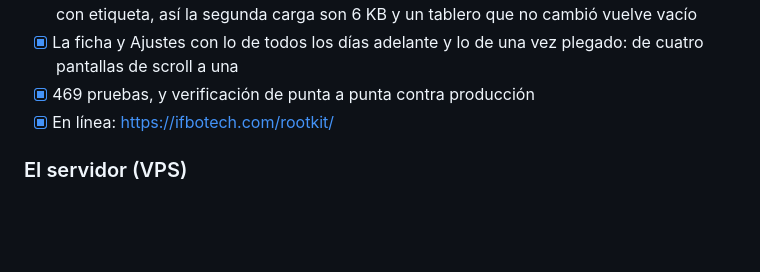
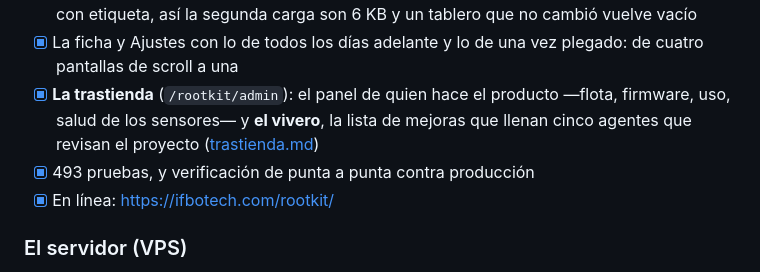
Before and after one commit to ifbotech/root-kit, a Markdown page: docs/roadmap.md, the part around the change. Drawn GitHub-style; blank space fills up the shorter version.

Commit message:
Roadmap: la trastienda y el vivero
Co-Authored-By: Claude Opus 5 <noreply@anthropic.com>

```diff
--- a/docs/roadmap.md
+++ b/docs/roadmap.md
@@ -150,7 +150,11 @@ la pantalla (sólo el QR y los ojos):
       tablero que no cambió vuelve vacío
 - [x] La ficha y Ajustes con lo de todos los días adelante y lo de una vez
       plegado: de cuatro pantallas de scroll a una
-- [x] 469 pruebas, y verificación de punta a punta contra producción
+- [x] **La trastienda** (`/rootkit/admin`): el panel de quien hace el
+      producto —flota, firmware, uso, salud de los sensores— y **el vivero**,
+      la lista de mejoras que llenan cinco agentes que revisan el proyecto
+      ([trastienda.md](https://github.com/ifbotech/root-lab/blob/main/docs/trastienda.md))
+- [x] 493 pruebas, y verificación de punta a punta contra producción
 - [x] En línea: https://ifbotech.com/rootkit/
 
 ### El servidor (VPS)
```
Also changed, not shown: docs/testing.md (+1 -1 lines).
